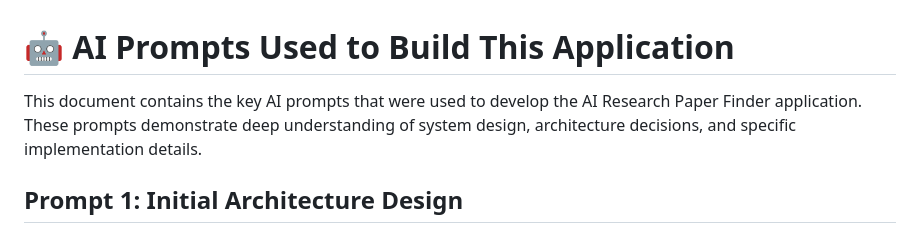
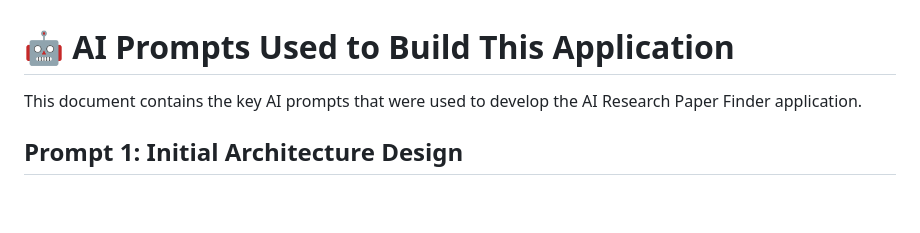
Before and after one commit to vaibhav-mattoo/cf_ai_research_paper_finder, a Markdown page: PROMPTS.md, the part around the change. Rendered like a GitHub page; blank space fills up the shorter version.

Commit message:
chore: updated PROMPTS.md [skip ci]

```diff
--- a/PROMPTS.md
+++ b/PROMPTS.md
@@ -1,6 +1,6 @@
 # 🤖 AI Prompts Used to Build This Application
 
-This document contains the key AI prompts that were used to develop the AI Research Paper Finder application. These prompts demonstrate deep understanding of system design, architecture decisions, and specific implementation details.
+This document contains the key AI prompts that were used to develop the AI Research Paper Finder application.
 
 ## Prompt 1: Initial Architecture Design
 
```
